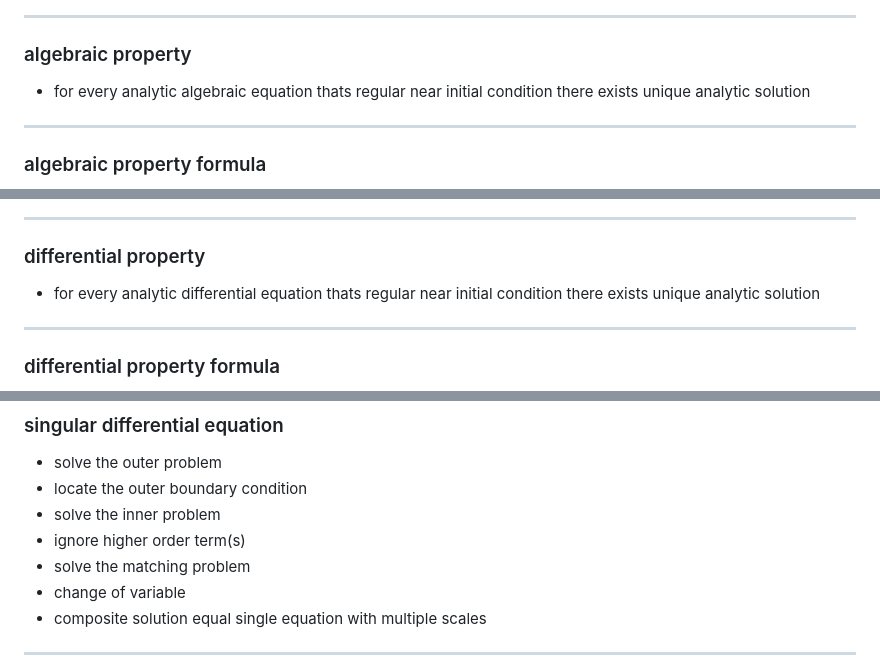
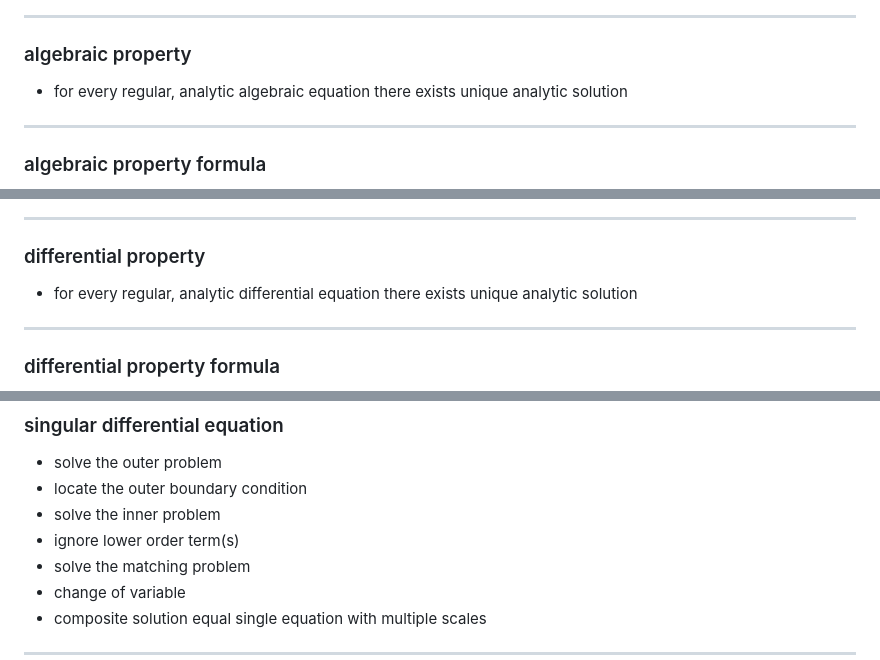
Before and after one commit to t0masGutierrez/notes, a Markdown page: 3 Mathematical Modeling/6 Perturbation Theory.md, 3 parts joined by grey strips. Rendered like a GitHub page.

```diff
--- a/3 Mathematical Modeling/6 Perturbation Theory.md
+++ b/3 Mathematical Modeling/6 Perturbation Theory.md
@@ -225,7 +225,7 @@ $$
 ---
 ### algebraic property
 
-- for every analytic algebraic equation thats regular near initial condition there exists unique analytic solution
+- for every regular, analytic algebraic equation there exists unique analytic solution
 
 ---
 ### algebraic property formula
@@ -296,7 +296,7 @@ $$
 ---
 ### differential property
 
-- for every analytic differential equation thats regular near initial condition there exists unique analytic solution
+- for every regular, analytic differential equation there exists unique analytic solution
 
 ---
 ### differential property formula
@@ -412,7 +412,7 @@ $$
 - solve the outer problem
 - locate the outer boundary condition
 - solve the inner problem
-- ignore higher order term(s)
+- ignore lower order term(s)
 - solve the matching problem
 - change of variable
 - composite solution equal single equation with multiple scales
```
Also changed, not shown: 3 Mathematical Modeling/4 Two-Dimensional Linear Dynamics.md (+4 -2 lines).
